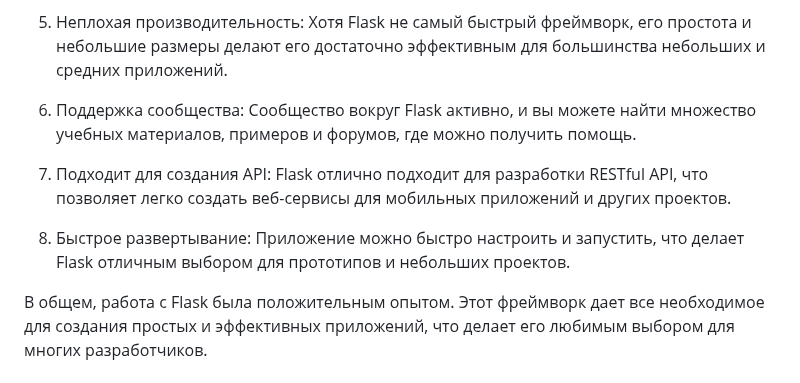
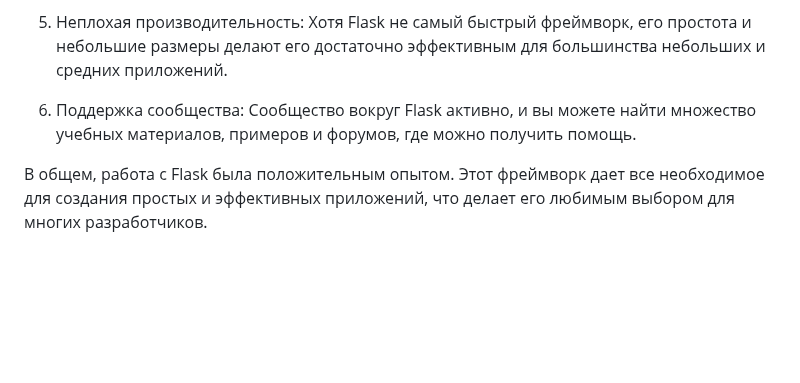
Before and after one commit to VaLeNTin-prog94/flaskdiplom, a Markdown page: README.md, the part around the change. GitHub-like rendering; blank space fills up the shorter version.

```diff
--- a/README.md
+++ b/README.md
@@ -47,8 +47,4 @@ pip install flask-sqlalchemy
 
 6. Поддержка сообщества: Сообщество вокруг Flask активно, и вы можете найти множество учебных материалов, примеров и форумов, где можно получить помощь.
 
-7. Подходит для создания API: Flask отлично подходит для разработки RESTful API, что позволяет легко создать веб-сервисы для мобильных приложений и других проектов.
-
-8. Быстрое развертывание: Приложение можно быстро настроить и запустить, что делает Flask отличным выбором для прототипов и небольших проектов.
-
 В общем, работа с Flask была положительным опытом. Этот фреймворк дает все необходимое для создания простых и эффективных приложений, что делает его любимым выбором для многих разработчиков.
```
